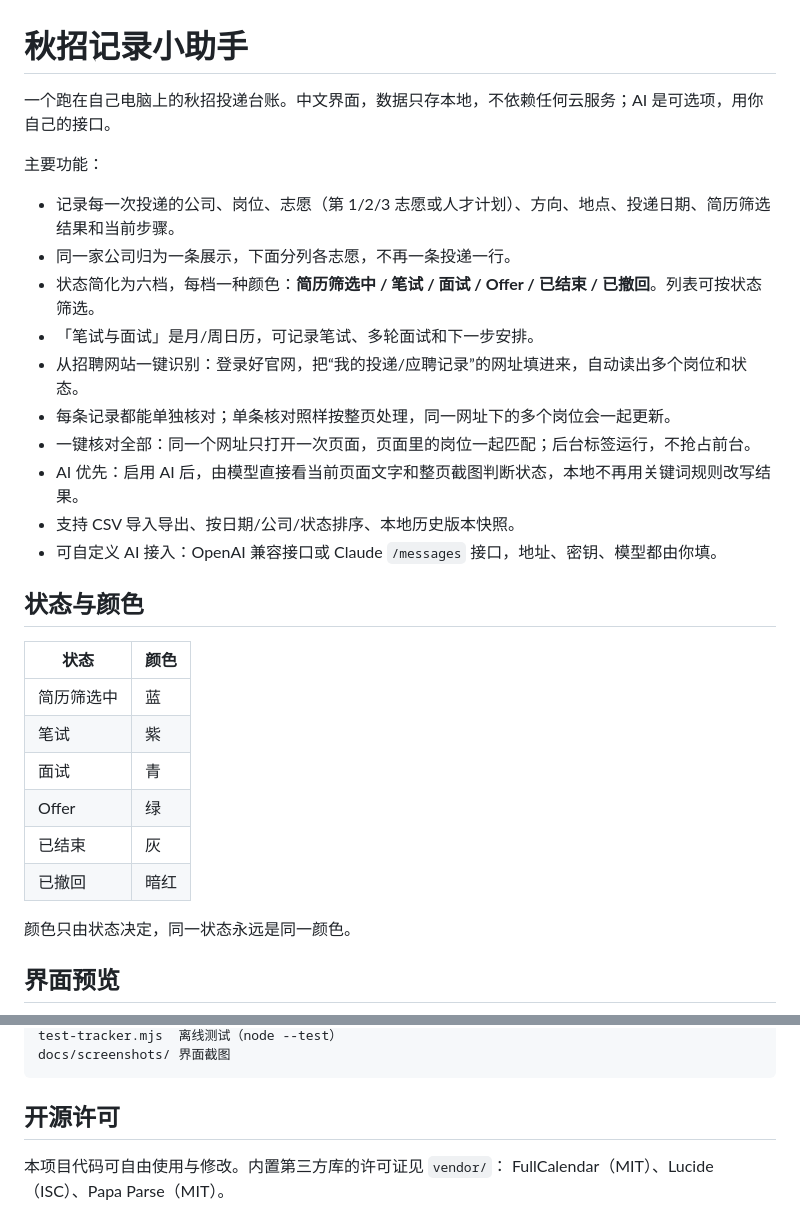
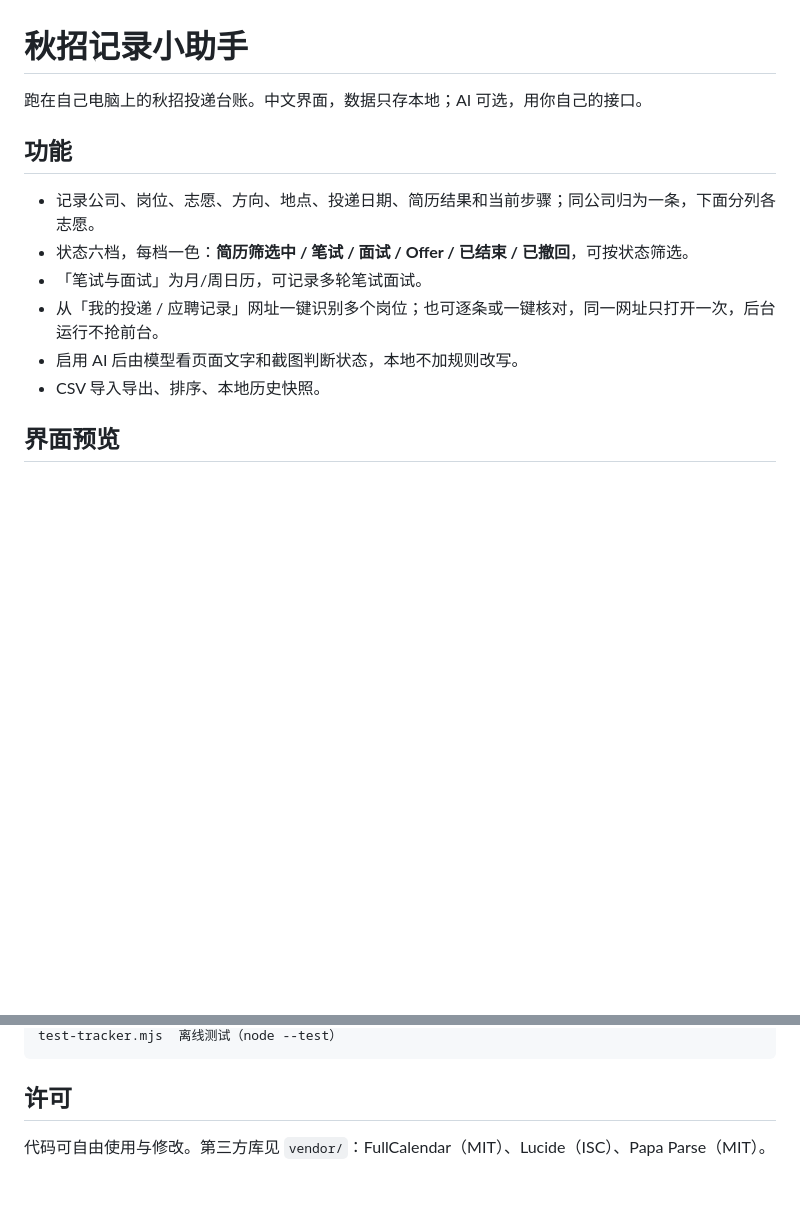
Before and after one commit to 1105425455/qiuzhao-tracker, a Markdown page: README.md, 2 parts joined by grey strips. GitHub-like rendering; blank space fills up the shorter version.

````diff
--- a/README.md
+++ b/README.md
@@ -1,33 +1,15 @@
 # 秋招记录小助手
 
-一个跑在自己电脑上的秋招投递台账。中文界面，数据只存本地，不依赖任何云服务；AI 是可选项，用你自己的接口。
+跑在自己电脑上的秋招投递台账。中文界面，数据只存本地；AI 可选，用你自己的接口。
 
-主要功能：
+## 功能
 
-- 记录每一次投递的公司、岗位、志愿（第 1/2/3 志愿或人才计划）、方向、地点、投递日期、简历筛选结果和当前步骤。
-- 同一家公司归为一条展示，下面分列各志愿，不再一条投递一行。
-- 状态简化为六档，每档一种颜色：**简历筛选中 / 笔试 / 面试 / Offer / 已结束 / 已撤回**。列表可按状态筛选。
-- 「笔试与面试」是月/周日历，可记录笔试、多轮面试和下一步安排。
-- 从招聘网站一键识别：登录好官网，把“我的投递/应聘记录”的网址填进来，自动读出多个岗位和状态。
-- 每条记录都能单独核对；单条核对照样按整页处理，同一网址下的多个岗位会一起更新。
-- 一键核对全部：同一个网址只打开一次页面，页面里的岗位一起匹配；后台标签运行，不抢占前台。
-- AI 优先：启用 AI 后，由模型直接看当前页面文字和整页截图判断状态，本地不再用关键词规则改写结果。
-- 支持 CSV 导入导出、按日期/公司/状态排序、本地历史版本快照。
-- 可自定义 AI 接入：OpenAI 兼容接口或 Claude `/messages` 接口，地址、密钥、模型都由你填。
-
-## 状态与颜色
-
-| 状态 | 颜色 |
-| --- | --- |
-| 简历筛选中 | 蓝 |
-| 笔试 | 紫 |
-| 面试 | 青 |
-| Offer | 绿 |
-| 已结束 | 灰 |
-| 已撤回 | 暗红 |
-
-颜色只由状态决定，同一状态永远是同一颜色。
-
+- 记录公司、岗位、志愿、方向、地点、投递日期、简历结果和当前步骤；同公司归为一条，下面分列各志愿。
+- 状态六档，每档一色：**简历筛选中 / 笔试 / 面试 / Offer / 已结束 / 已撤回**，可按状态筛选。
+- 「笔试与面试」为月/周日历，可记录多轮笔试面试。
+- 从「我的投递 / 应聘记录」网址一键识别多个岗位；也可逐条或一键核对，同一网址只打开一次，后台运行不抢前台。
+- 启用 AI 后由模型看页面文字和截图判断状态，本地不加规则改写。
+- CSV 导入导出、排序、本地历史快照。
 
 ## 界面预览
 
@@ -112,8 +69,6 @@ vendor/           本地化的第三方库（FullCalendar / Lucide / Papa Parse
 test-tracker.mjs  离线测试（node --test）
-docs/screenshots/ 界面截图
 ```
 
-## 开源许可
+## 许可
 
-本项目代码可自由使用与修改。内置第三方库的许可证见 `vendor/`：
-FullCalendar（MIT）、Lucide（ISC）、Papa Parse（MIT）。
+代码可自由使用与修改。第三方库见 `vendor/`：FullCalendar（MIT）、Lucide（ISC）、Papa Parse（MIT）。
````
Also changed, not shown: other parts of README.md (+22 -47 lines).
